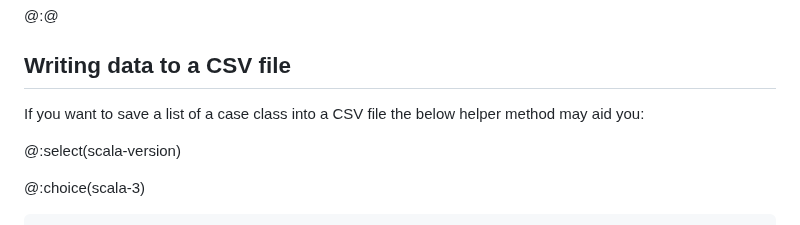
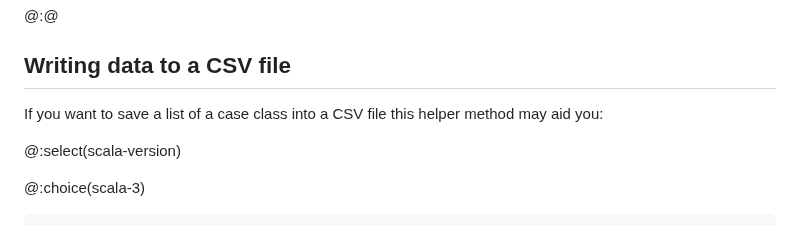
Before and after one commit to typelevel/toolkit, a Markdown page: docs/examples.md, the part around the change. Rendered like a GitHub page.

Commit message:
Update docs/examples.md
Co-authored-by: zetashift <rskaraya@gmail.com>

```diff
--- a/docs/examples.md
+++ b/docs/examples.md
@@ -422,7 +422,7 @@ object PerftConverter extends IOApp.Simple {
 
 ## Writing data to a CSV file
 
-If you want to save a list of a case class into a CSV file the below helper method may aid you:
+If you want to save a list of a case class into a CSV file this helper method may aid you:
 
 @:select(scala-version)
 
```
